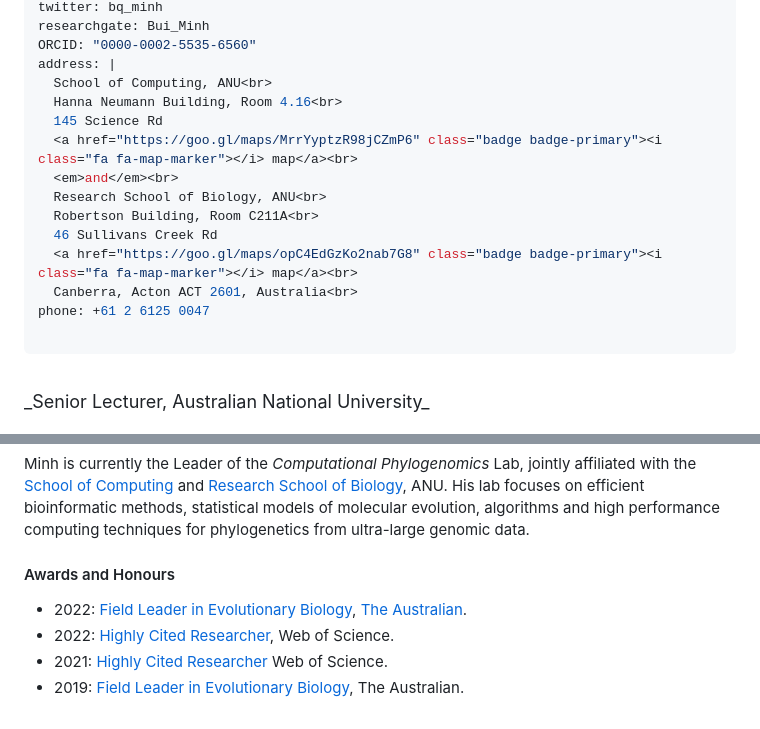
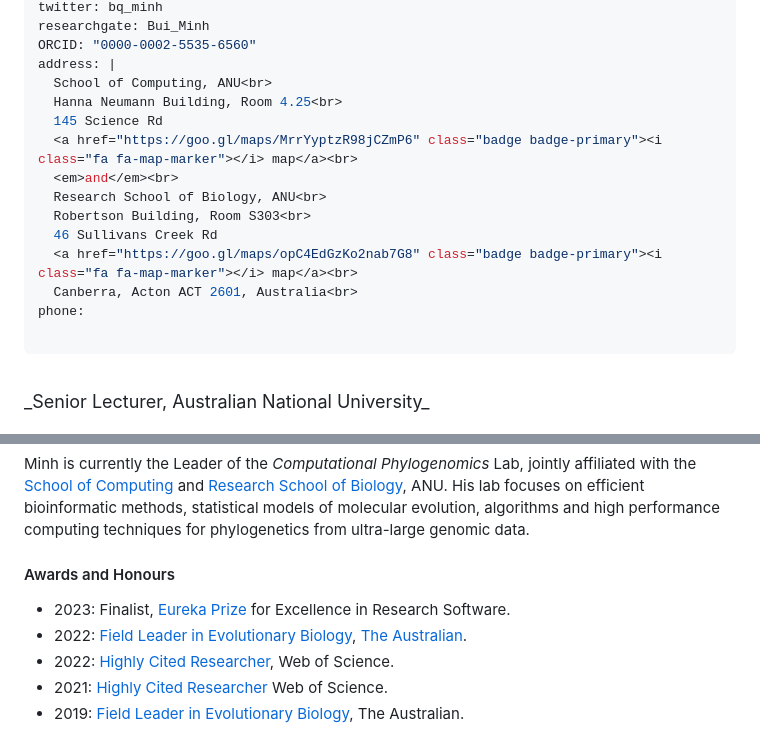
Before and after one commit to bqminh/bqminh.github.io, a Markdown page: people/minh/index.md, 2 parts joined by grey strips. Rendered like a GitHub page.

Commit message:
update minh profile

```diff
--- a/people/minh/index.md
+++ b/people/minh/index.md
@@ -16,16 +16,16 @@ researchgate: Bui_Minh
 ORCID: "0000-0002-5535-6560"
 address: |
   School of Computing, ANU<br>
-  Hanna Neumann Building, Room 4.16<br>
+  Hanna Neumann Building, Room 4.25<br>
   145 Science Rd
   <a href="https://goo.gl/maps/MrrYyptzR98jCZmP6" class="badge badge-primary"><i class="fa fa-map-marker"></i> map</a><br>
   <em>and</em><br>
   Research School of Biology, ANU<br>
-  Robertson Building, Room C211A<br>
+  Robertson Building, Room S303<br>
   46 Sullivans Creek Rd
   <a href="https://goo.gl/maps/opC4EdGzKo2nab7G8" class="badge badge-primary"><i class="fa fa-map-marker"></i> map</a><br>
   Canberra, Acton ACT 2601, Australia<br>
-phone: +61 2 6125 0047
+phone:
 
 ---
 
@@ -57,6 +57,7 @@ techniques for phylogenetics from ultra-large genomic data.
 
 #### Awards and Honours
 
+* 2023: Finalist, [Eureka Prize](https://australian.museum/get-involved/eureka-prizes/2023-eureka-prizes-finalists/) for Excellence in Research Software.
 * 2022: [Field Leader in Evolutionary Biology](https://www.leagueofscholars.com/media/2023%20RESEARCH%20Magazine.pdf), [The Australian](https://www.theaustralian.com.au/special-reports/amphibians-are-endangered-and-not-yet-well-understood/news-story/788f9d180eb8288326f25f3fff7948b7).
 * 2022: [Highly Cited Researcher](https://recognition.webofscience.com/awards/highly-cited/2022/), Web of Science.
 * 2021: [Highly Cited Researcher](https://recognition.webofscience.com/awards/highly-cited/2021/) Web of Science.
```
